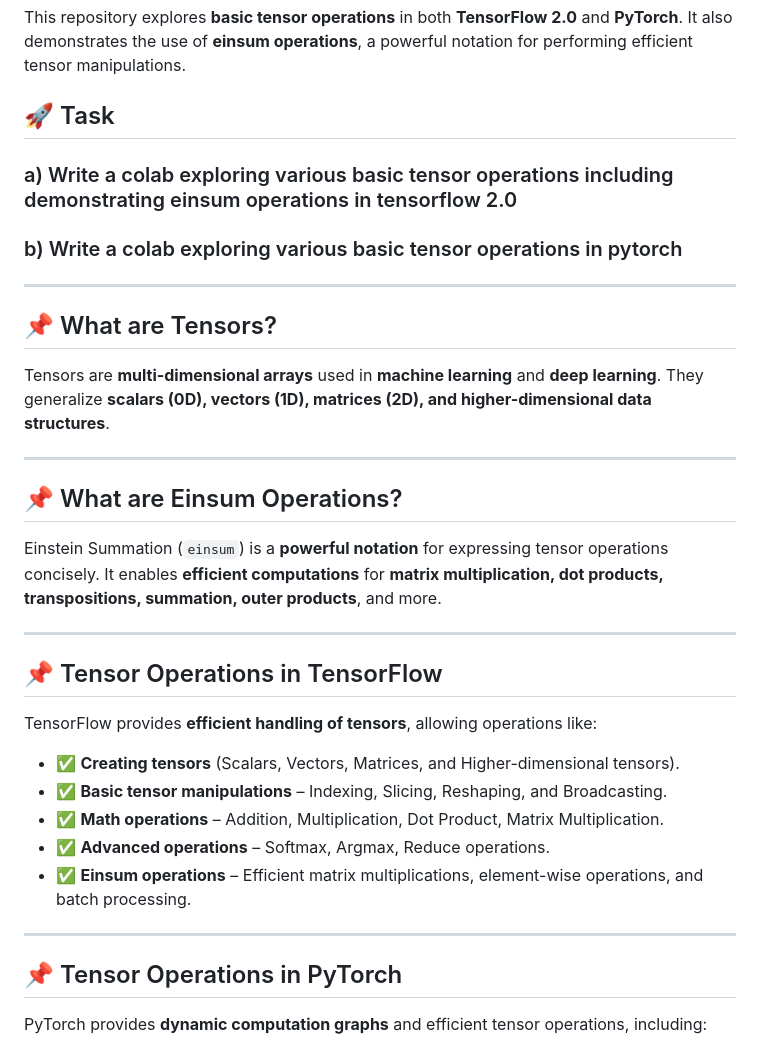
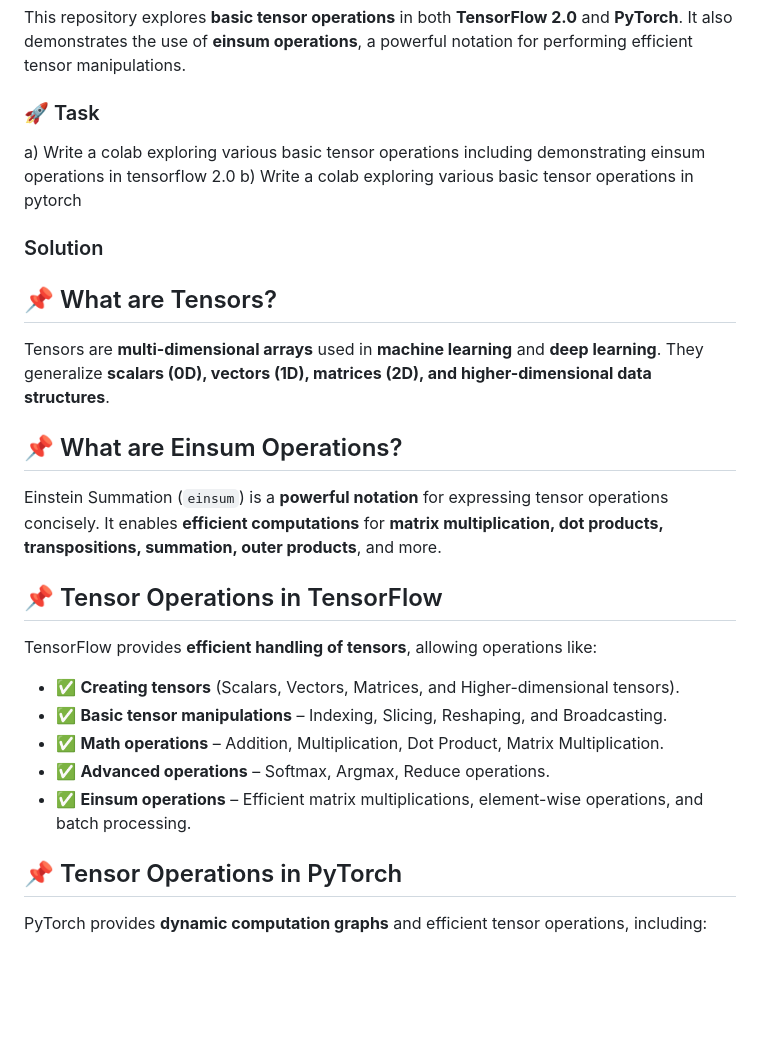
Before and after one commit to BharathiVetukuri/CMPE-258_DeepLearning, a Markdown page: 3_TensorOperations/readme.md, the part around the change. Rendered like a GitHub page; blank space fills up the shorter version.

```diff
--- a/3_TensorOperations/readme.md
+++ b/3_TensorOperations/readme.md
@@ -2,22 +2,19 @@
 
 This repository explores **basic tensor operations** in both **TensorFlow 2.0** and **PyTorch**. It also demonstrates the use of **einsum operations**, a powerful notation for performing efficient tensor manipulations.
 
-## 🚀 Task
+### 🚀 Task
 
-### a) Write a colab exploring various basic tensor operations including demonstrating einsum operations in tensorflow 2.0
-### b) Write a colab exploring various basic tensor operations in pytorch
+a) Write a colab exploring various basic tensor operations including demonstrating einsum operations in tensorflow 2.0
+b) Write a colab exploring various basic tensor operations in pytorch
 
----
+### Solution
 
 ## 📌 What are Tensors?
 Tensors are **multi-dimensional arrays** used in **machine learning** and **deep learning**. They generalize **scalars (0D), vectors (1D), matrices (2D), and higher-dimensional data structures**.
 
----
 
 ## 📌 What are Einsum Operations?
 Einstein Summation (`einsum`) is a **powerful notation** for expressing tensor operations concisely. It enables **efficient computations** for **matrix multiplication, dot products, transpositions, summation, outer products**, and more.
-
----
 
 ## 📌 Tensor Operations in TensorFlow
 TensorFlow provides **efficient handling of tensors**, allowing operations like:
@@ -26,8 +23,6 @@ TensorFlow provides **efficient handling of tensors**, allowing operations like:
 - ✅ **Math operations** – Addition, Multiplication, Dot Product, Matrix Multiplication.
 - ✅ **Advanced operations** – Softmax, Argmax, Reduce operations.
 - ✅ **Einsum operations** – Efficient matrix multiplications, element-wise operations, and batch processing.
-
----
 
 ## 📌 Tensor Operations in PyTorch
 PyTorch provides **dynamic computation graphs** and efficient tensor operations, including:
```
